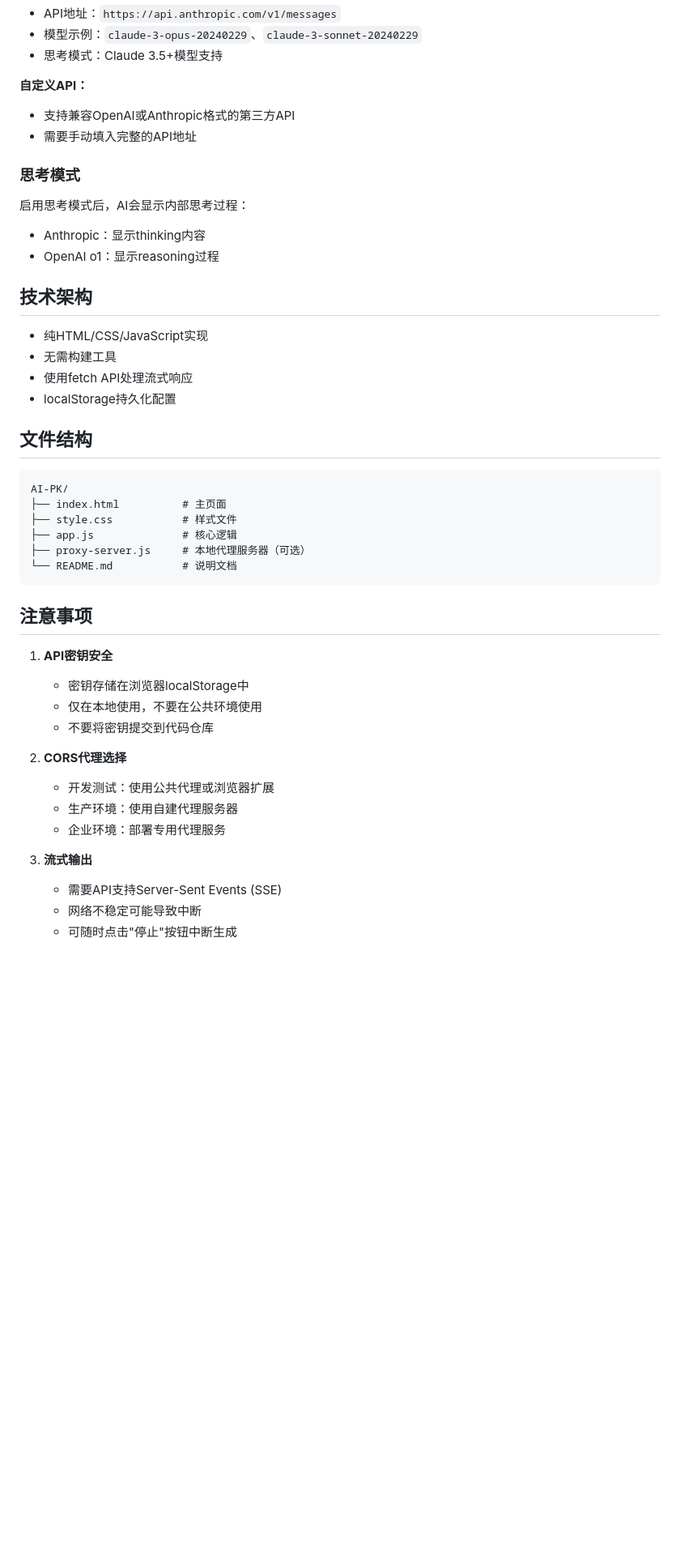
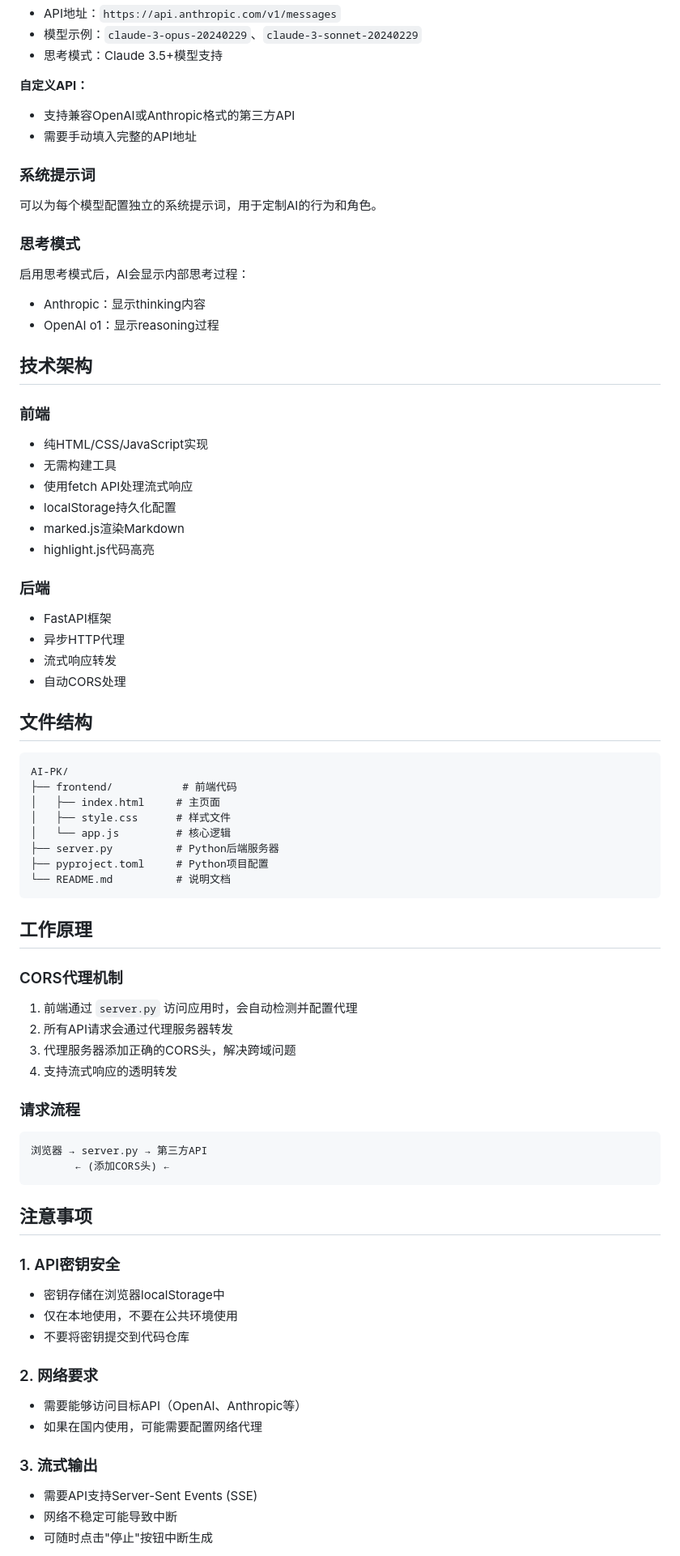
Before and after one commit to WillLiang713/Prism, a Markdown page: README.md, the part around the change printed below. Shown: that part at 81% size. GitHub-like rendering; blank space fills up the shorter version.

````diff
--- a/README.md
+++ b/README.md
@@ -93,6 +63,10 @@ Access to fetch at 'https://api.openai.com/...' has been blocked by CORS policy
 - 支持兼容OpenAI或Anthropic格式的第三方API
 - 需要手动填入完整的API地址
 
+### 系统提示词
+
+可以为每个模型配置独立的系统提示词，用于定制AI的行为和角色。
+
 ### 思考模式
 
 启用思考模式后，AI会显示内部思考过程：
@@ -101,36 +75,62 @@ Access to fetch at 'https://api.openai.com/...' has been blocked by CORS policy
 
 ## 技术架构
 
+### 前端
 - 纯HTML/CSS/JavaScript实现
 - 无需构建工具
 - 使用fetch API处理流式响应
 - localStorage持久化配置
+- marked.js渲染Markdown
+- highlight.js代码高亮
+
+### 后端
+- FastAPI框架
+- 异步HTTP代理
+- 流式响应转发
+- 自动CORS处理
 
 ## 文件结构
 
 ```
 AI-PK/
-├── index.html          # 主页面
-├── style.css           # 样式文件
-├── app.js              # 核心逻辑
-├── proxy-server.js     # 本地代理服务器（可选）
-└── README.md           # 说明文档
+├── frontend/           # 前端代码
+│   ├── index.html     # 主页面
+│   ├── style.css      # 样式文件
+│   └── app.js         # 核心逻辑
+├── server.py          # Python后端服务器
+├── pyproject.toml     # Python项目配置
+└── README.md          # 说明文档
+```
+
+## 工作原理
+
+### CORS代理机制
+
+1. 前端通过 `server.py` 访问应用时，会自动检测并配置代理
+2. 所有API请求会通过代理服务器转发
+3. 代理服务器添加正确的CORS头，解决跨域问题
+4. 支持流式响应的透明转发
+
+### 请求流程
+
+```
+浏览器 → server.py → 第三方API
+       ← (添加CORS头) ←
 ```
 
 ## 注意事项
 
-1. **API密钥安全**
-   - 密钥存储在浏览器localStorage中
-   - 仅在本地使用，不要在公共环境使用
-   - 不要将密钥提交到代码仓库
+### 1. API密钥安全
+- 密钥存储在浏览器localStorage中
+- 仅在本地使用，不要在公共环境使用
+- 不要将密钥提交到代码仓库
 
-2. **CORS代理选择**
-   - 开发测试：使用公共代理或浏览器扩展
-   - 生产环境：使用自建代理服务器
-   - 企业环境：部署专用代理服务
+### 2. 网络要求
+- 需要能够访问目标API（OpenAI、Anthropic等）
+- 如果在国内使用，可能需要配置网络代理
 
-3. **流式输出**
-   - 需要API支持Server-Sent Events (SSE)
-   - 网络不稳定可能导致中断
-   - 可随时点击"停止"按钮中断生成
+### 3. 流式输出
+- 需要API支持Server-Sent Events (SSE)
+- 网络不稳定可能导致中断
+- 可随时点击"停止"按钮中断生成
 
````
Also changed, not shown: other parts of README.md (+51 -57 lines).
